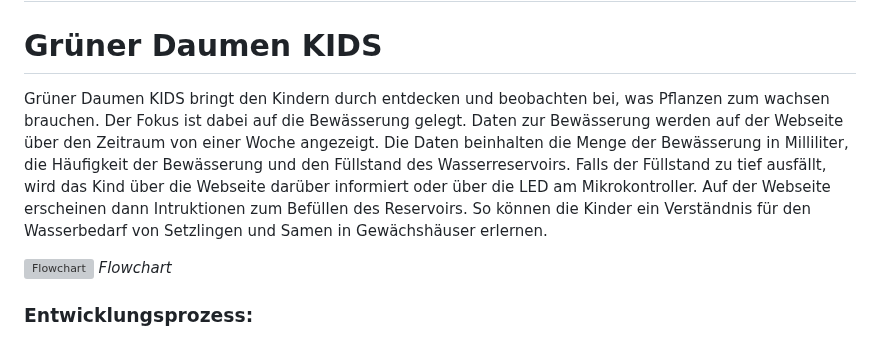
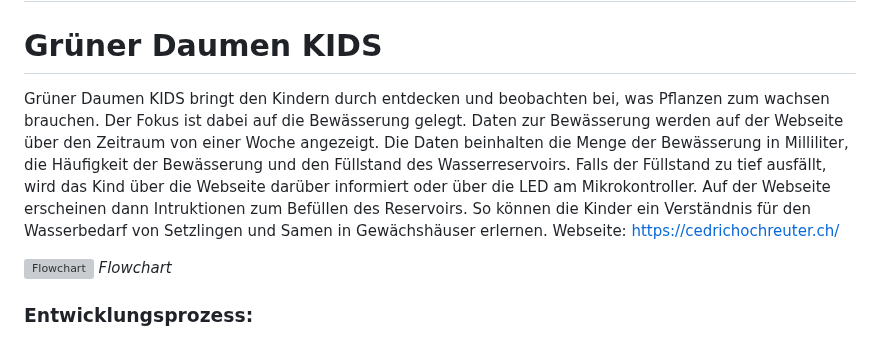
Before and after one commit to philippfhgr/GruenerDaumenKIDS, a Markdown page: README.md, the part around the change. GitHub-like rendering; grey boxes are pictures that could not be loaded.

```diff
--- a/README.md
+++ b/README.md
@@ -2,7 +2,7 @@
 
 # Grüner Daumen KIDS
 
-Grüner Daumen KIDS bringt den Kindern durch entdecken und beobachten bei, was Pflanzen zum wachsen brauchen. Der Fokus ist dabei auf die Bewässerung gelegt. Daten zur Bewässerung werden auf der Webseite über den Zeitraum von einer Woche angezeigt. Die Daten beinhalten die Menge der Bewässerung in Milliliter, die Häufigkeit der Bewässerung und den Füllstand des Wasserreservoirs. Falls der Füllstand zu tief ausfällt, wird das Kind über die Webseite darüber informiert oder über die LED am Mikrokontroller. Auf der Webseite erscheinen dann Intruktionen zum Befüllen des Reservoirs. So können die Kinder ein Verständnis für den Wasserbedarf von Setzlingen und Samen in Gewächshäuser erlernen.
+Grüner Daumen KIDS bringt den Kindern durch entdecken und beobachten bei, was Pflanzen zum wachsen brauchen. Der Fokus ist dabei auf die Bewässerung gelegt. Daten zur Bewässerung werden auf der Webseite über den Zeitraum von einer Woche angezeigt. Die Daten beinhalten die Menge der Bewässerung in Milliliter, die Häufigkeit der Bewässerung und den Füllstand des Wasserreservoirs. Falls der Füllstand zu tief ausfällt, wird das Kind über die Webseite darüber informiert oder über die LED am Mikrokontroller. Auf der Webseite erscheinen dann Intruktionen zum Befüllen des Reservoirs. So können die Kinder ein Verständnis für den Wasserbedarf von Setzlingen und Samen in Gewächshäuser erlernen. Webseite: https://cedrichochreuter.ch/
 
 ![Flowchart](https://github.com/user-attachments/assets/2754ac25-5756-4e80-86ca-7939beaef645)
 *Flowchart*
```
